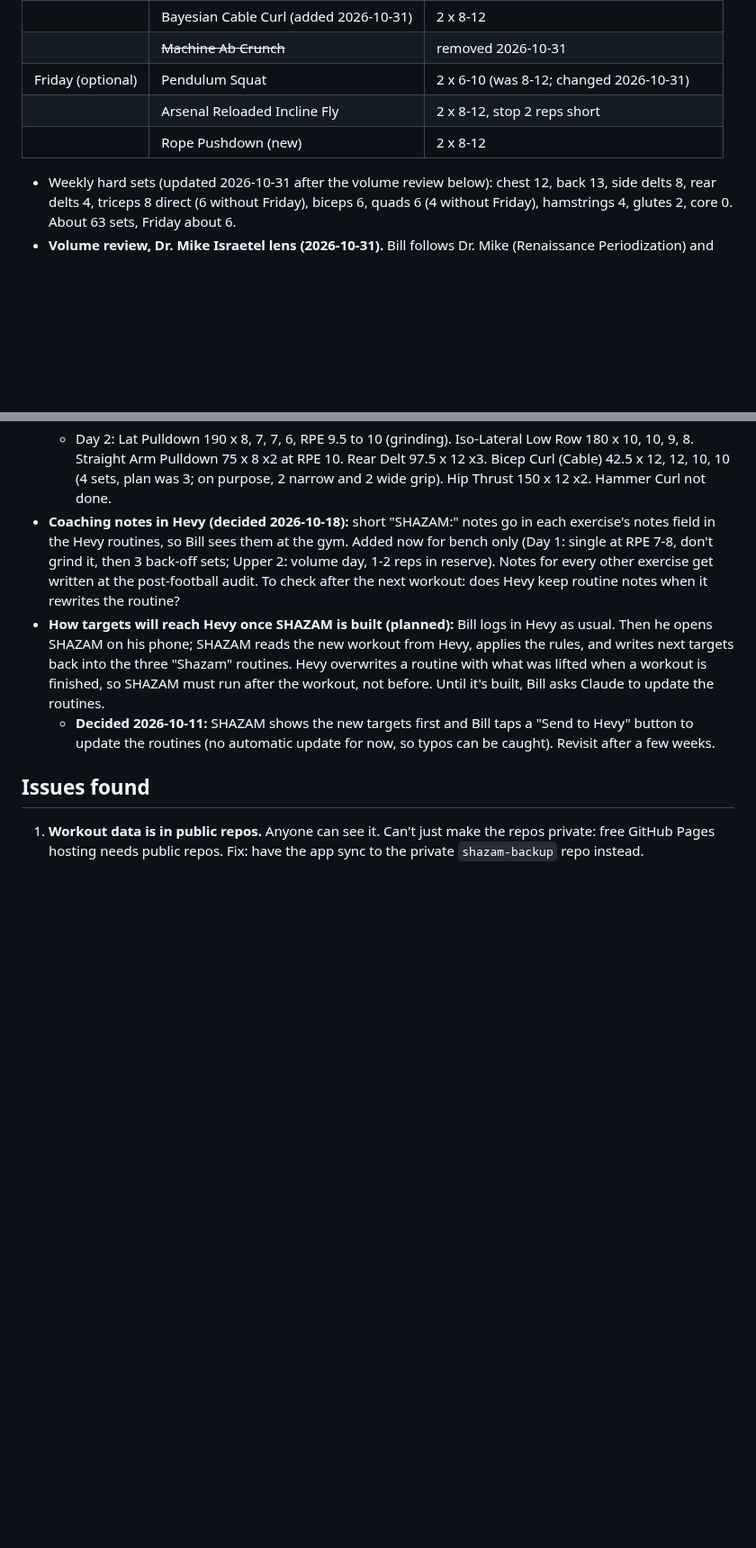
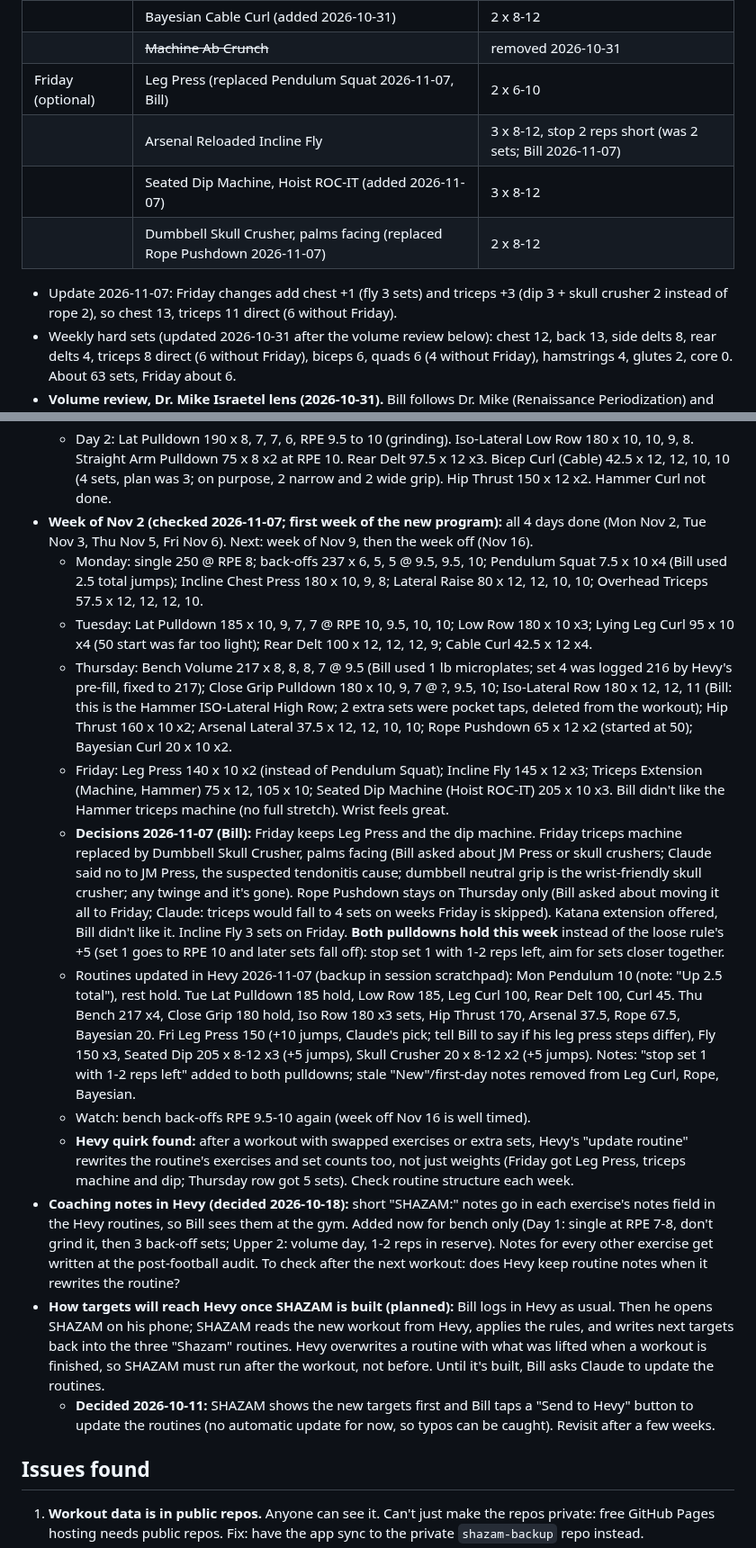
Before and after one commit to billv1084-netizen/shazam, a Markdown page: NOTES.md, 2 parts joined by grey strips. Shown at 90% size. Drawn GitHub-style; blank space fills up the shorter version.

Commit message:
NOTES.md: week of Nov 2, Friday changes, pulldowns hold
Co-Authored-By: Claude Opus 5.5 <noreply@anthropic.com>

```diff
--- a/NOTES.md
+++ b/NOTES.md
@@ -99,10 +99,12 @@ How we got here: Claude drafted a 3-day and a 4-day option. Bill ran them past C
 | | Rope Pushdown (added 2026-10-31) | 2 x 8-12 |
 | | Bayesian Cable Curl (added 2026-10-31) | 2 x 8-12 |
 | | ~~Machine Ab Crunch~~ | removed 2026-10-31 |
-| Friday (optional) | Pendulum Squat | 2 x 6-10 (was 8-12; changed 2026-10-31) |
-| | Arsenal Reloaded Incline Fly | 2 x 8-12, stop 2 reps short |
-| | Rope Pushdown (new) | 2 x 8-12 |
+| Friday (optional) | Leg Press (replaced Pendulum Squat 2026-11-07, Bill) | 2 x 6-10 |
+| | Arsenal Reloaded Incline Fly | 3 x 8-12, stop 2 reps short (was 2 sets; Bill 2026-11-07) |
+| | Seated Dip Machine, Hoist ROC-IT (added 2026-11-07) | 3 x 8-12 |
+| | Dumbbell Skull Crusher, palms facing (replaced Rope Pushdown 2026-11-07) | 2 x 8-12 |
 
+- Update 2026-11-07: Friday changes add chest +1 (fly 3 sets) and triceps +3 (dip 3 + skull crusher 2 instead of rope 2), so chest 13, triceps 11 direct (6 without Friday).
 - Weekly hard sets (updated 2026-10-31 after the volume review below): chest 12, back 13, side delts 8, rear delts 4, triceps 8 direct (6 without Friday), biceps 6, quads 6 (4 without Friday), hamstrings 4, glutes 2, core 0. About 63 sets, Friday about 6.
 - **Volume review, Dr. Mike Israetel lens (2026-10-31).** Bill follows Dr. Mike (Renaissance Periodization) and the first audit wasn't what he expected, so Claude reviewed the program against RP ideas. Findings: great exercise choices; chest and back at growth volume, but legs, delts and arms at roughly maintenance (below RP's rough MEV, the minimum sets to grow: side delts 8, rear delts 6-8, biceps 8, triceps 6, quads 8, hamstrings 6); no mesocycles or deloads; heavy bench is strength work, not muscle work; RP says 5-30 reps all grow muscle, so the 10/12 rep caps are a preference, not a rule; Pendulum Squat on Friday is unreliable because Friday is optional.
   - **Bill's goal (2026-10-31): both muscle size and a bigger bench.** So the heavy Monday bench stays (strength practice), and most other work aims at muscle.
@@ -183,6 +185,15 @@ Why Hevy: StrongSplit has no API (manual export plus a Shortcut after every work
 - **Week of Oct 26 (checked 2026-10-31; last week on the old program):** Day 1 (Tue Oct 27) and Day 2 (Wed Oct 28); no Upper 2.
   - Day 1: Bill raised the single to 250 himself (routine said 246), RPE 8.5, above the 7-8 target. Back-offs 237 x 5, 5, 5 at RPE 8.5, 9.5, 9.5 (harder than last week's 8.5, 9, 9). Bench is near its limit for now. Incline Chest Press 180 x 8, 8, 7 because the flyes were done first (equipment), not a stall. Incline Fly 140 x 12, 12, 11. Lateral Raise 77.5 x 12 x3. Pendulum Squat 5 x 10 x3. Overhead Triceps Extension 57.5 x 12, 12, 11.
   - Day 2: Lat Pulldown 190 x 8, 7, 7, 6, RPE 9.5 to 10 (grinding). Iso-Lateral Low Row 180 x 10, 10, 9, 8. Straight Arm Pulldown 75 x 8 x2 at RPE 10. Rear Delt 97.5 x 12 x3. Bicep Curl (Cable) 42.5 x 12, 12, 10, 10 (4 sets, plan was 3; on purpose, 2 narrow and 2 wide grip). Hip Thrust 150 x 12 x2. Hammer Curl not done.
+- **Week of Nov 2 (checked 2026-11-07; first week of the new program):** all 4 days done (Mon Nov 2, Tue Nov 3, Thu Nov 5, Fri Nov 6). Next: week of Nov 9, then the week off (Nov 16).
+  - Monday: single 250 @ RPE 8; back-offs 237 x 6, 5, 5 @ 9.5, 9.5, 10; Pendulum Squat 7.5 x 10 x4 (Bill used 2.5 total jumps); Incline Chest Press 180 x 10, 9, 8; Lateral Raise 80 x 12, 12, 10, 10; Overhead Triceps 57.5 x 12, 12, 12, 10.
+  - Tuesday: Lat Pulldown 185 x 10, 9, 7, 7 @ RPE 10, 9.5, 10, 10; Low Row 180 x 10 x3; Lying Leg Curl 95 x 10 x4 (50 start was far too light); Rear Delt 100 x 12, 12, 12, 9; Cable Curl 42.5 x 12 x4.
+  - Thursday: Bench Volume 217 x 8, 8, 8, 7 @ 9.5 (Bill used 1 lb microplates; set 4 was logged 216 by Hevy's pre-fill, fixed to 217); Close Grip Pulldown 180 x 10, 9, 7 @ ?, 9.5, 10; Iso-Lateral Row 180 x 12, 12, 11 (Bill: this is the Hammer ISO-Lateral High Row; 2 extra sets were pocket taps, deleted from the workout); Hip Thrust 160 x 10 x2; Arsenal Lateral 37.5 x 12, 12, 10, 10; Rope Pushdown 65 x 12 x2 (started at 50); Bayesian Curl 20 x 10 x2.
+  - Friday: Leg Press 140 x 10 x2 (instead of Pendulum Squat); Incline Fly 145 x 12 x3; Triceps Extension (Machine, Hammer) 75 x 12, 105 x 10; Seated Dip Machine (Hoist ROC-IT) 205 x 10 x3. Bill didn't like the Hammer triceps machine (no full stretch). Wrist feels great.
+  - **Decisions 2026-11-07 (Bill):** Friday keeps Leg Press and the dip machine. Friday triceps machine replaced by Dumbbell Skull Crusher, palms facing (Bill asked about JM Press or skull crushers; Claude said no to JM Press, the suspected tendonitis cause; dumbbell neutral grip is the wrist-friendly skull crusher; any twinge and it's gone). Rope Pushdown stays on Thursday only (Bill asked about moving it all to Friday; Claude: triceps would fall to 4 sets on weeks Friday is skipped). Katana extension offered, Bill didn't like it. Incline Fly 3 sets on Friday. **Both pulldowns hold this week** instead of the loose rule's +5 (set 1 goes to RPE 10 and later sets fall off): stop set 1 with 1-2 reps left, aim for sets closer together.
+  - Routines updated in Hevy 2026-11-07 (backup in session scratchpad): Mon Pendulum 10 (note: "Up 2.5 total"), rest hold. Tue Lat Pulldown 185 hold, Low Row 185, Leg Curl 100, Rear Delt 100, Curl 45. Thu Bench 217 x4, Close Grip 180 hold, Iso Row 180 x3 sets, Hip Thrust 170, Arsenal 37.5, Rope 67.5, Bayesian 20. Fri Leg Press 150 (+10 jumps, Claude's pick; tell Bill to say if his leg press steps differ), Fly 150 x3, Seated Dip 205 x 8-12 x3 (+5 jumps), Skull Crusher 20 x 8-12 x2 (+5 jumps). Notes: "stop set 1 with 1-2 reps left" added to both pulldowns; stale "New"/first-day notes removed from Leg Curl, Rope, Bayesian.
+  - Watch: bench back-offs RPE 9.5-10 again (week off Nov 16 is well timed).
+  - **Hevy quirk found:** after a workout with swapped exercises or extra sets, Hevy's "update routine" rewrites the routine's exercises and set counts too, not just weights (Friday got Leg Press, triceps machine and dip; Thursday row got 5 sets). Check routine structure each week.
 - **Coaching notes in Hevy (decided 2026-10-18):** short "SHAZAM:" notes go in each exercise's notes field in the Hevy routines, so Bill sees them at the gym. Added now for bench only (Day 1: single at RPE 7-8, don't grind it, then 3 back-off sets; Upper 2: volume day, 1-2 reps in reserve). Notes for every other exercise get written at the post-football audit. To check after the next workout: does Hevy keep routine notes when it rewrites the routine?
 - **How targets will reach Hevy once SHAZAM is built (planned):** Bill logs in Hevy as usual. Then he opens SHAZAM on his phone; SHAZAM reads the new workout from Hevy, applies the rules, and writes next targets back into the three "Shazam" routines. Hevy overwrites a routine with what was lifted when a workout is finished, so SHAZAM must run after the workout, not before. Until it's built, Bill asks Claude to update the routines.
   - **Decided 2026-10-11:** SHAZAM shows the new targets first and Bill taps a "Send to Hevy" button to update the routines (no automatic update for now, so typos can be caught). Revisit after a few weeks.
```
Also changed, not shown: other parts of NOTES.md (+1 -1 lines).
